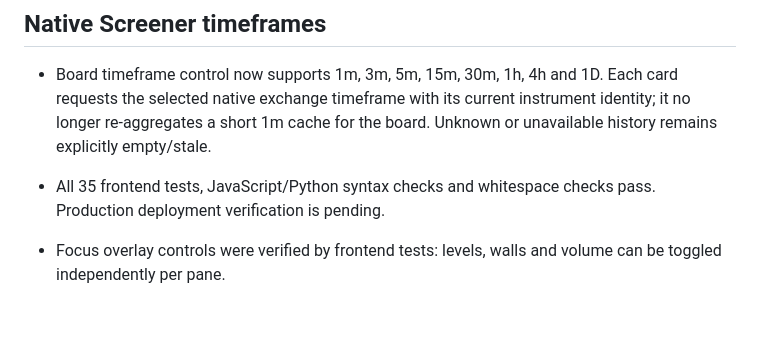
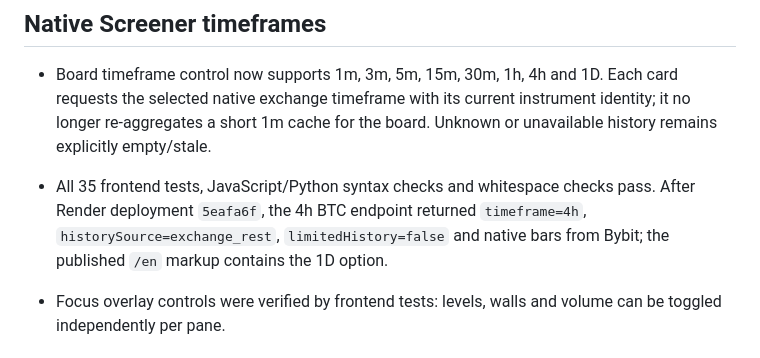
Before and after one commit to slvtveter/Scalpair, a Markdown page: VERIFICATION.md, the part around the change. Drawn GitHub-style; blank space fills up the shorter version.

Commit message:
docs: record native timeframe production check

```diff
--- a/VERIFICATION.md
+++ b/VERIFICATION.md
@@ -283,7 +283,9 @@ syntax/static-server checks did not establish functional or visual acceptance.
   instrument identity; it no longer re-aggregates a short 1m cache for the
   board. Unknown or unavailable history remains explicitly empty/stale.
 - All 35 frontend tests, JavaScript/Python syntax checks and whitespace checks
-  pass. Production deployment verification is pending.
+  pass. After Render deployment `5eafa6f`, the 4h BTC endpoint returned
+  `timeframe=4h`, `historySource=exchange_rest`, `limitedHistory=false` and
+  native bars from Bybit; the published `/en` markup contains the 1D option.
 
 - Focus overlay controls were verified by frontend tests: levels, walls and volume can be toggled independently per pane.
 
```
